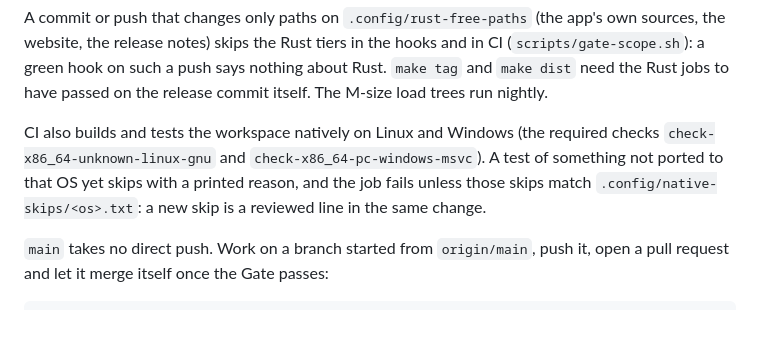
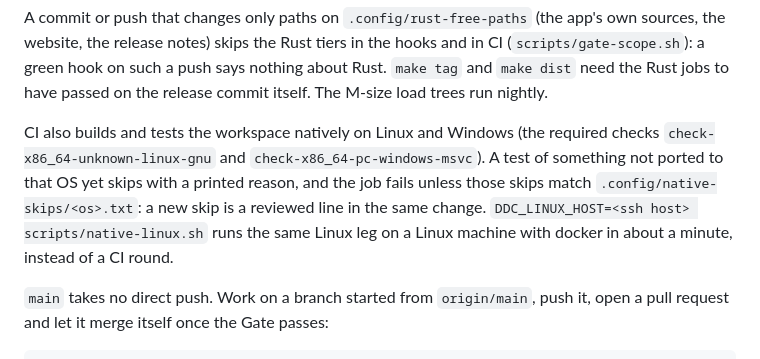
Before and after one commit to SmartAndPoint/DeepDriveCleaner, a Markdown page: README.md, the part around the change. Rendered like a GitHub page; blank space fills up the shorter version.

Commit message:
docs: README names scripts/native-linux.sh beside the native CI checks
Claude-Session: https://claude.ai/code/session_01L9MSVm9JEA1E8aoYgHgVju

```diff
--- a/README.md
+++ b/README.md
@@ -498,7 +498,7 @@ make hooks      # git runs .githooks/: lint before a commit, gate-fast before a
 
 A commit or push that changes only paths on `.config/rust-free-paths` (the app's own sources, the website, the release notes) skips the Rust tiers in the hooks and in CI (`scripts/gate-scope.sh`): a green hook on such a push says nothing about Rust. `make tag` and `make dist` need the Rust jobs to have passed on the release commit itself. The M-size load trees run nightly.
 
-CI also builds and tests the workspace natively on Linux and Windows (the required checks `check-x86_64-unknown-linux-gnu` and `check-x86_64-pc-windows-msvc`). A test of something not ported to that OS yet skips with a printed reason, and the job fails unless those skips match `.config/native-skips/<os>.txt`: a new skip is a reviewed line in the same change.
+CI also builds and tests the workspace natively on Linux and Windows (the required checks `check-x86_64-unknown-linux-gnu` and `check-x86_64-pc-windows-msvc`). A test of something not ported to that OS yet skips with a printed reason, and the job fails unless those skips match `.config/native-skips/<os>.txt`: a new skip is a reviewed line in the same change. `DDC_LINUX_HOST=<ssh host> scripts/native-linux.sh` runs the same Linux leg on a Linux machine with docker in about a minute, instead of a CI round.
 
 `main` takes no direct push. Work on a branch started from `origin/main`, push it, open a pull request and let it merge itself once the Gate passes:
 
```
